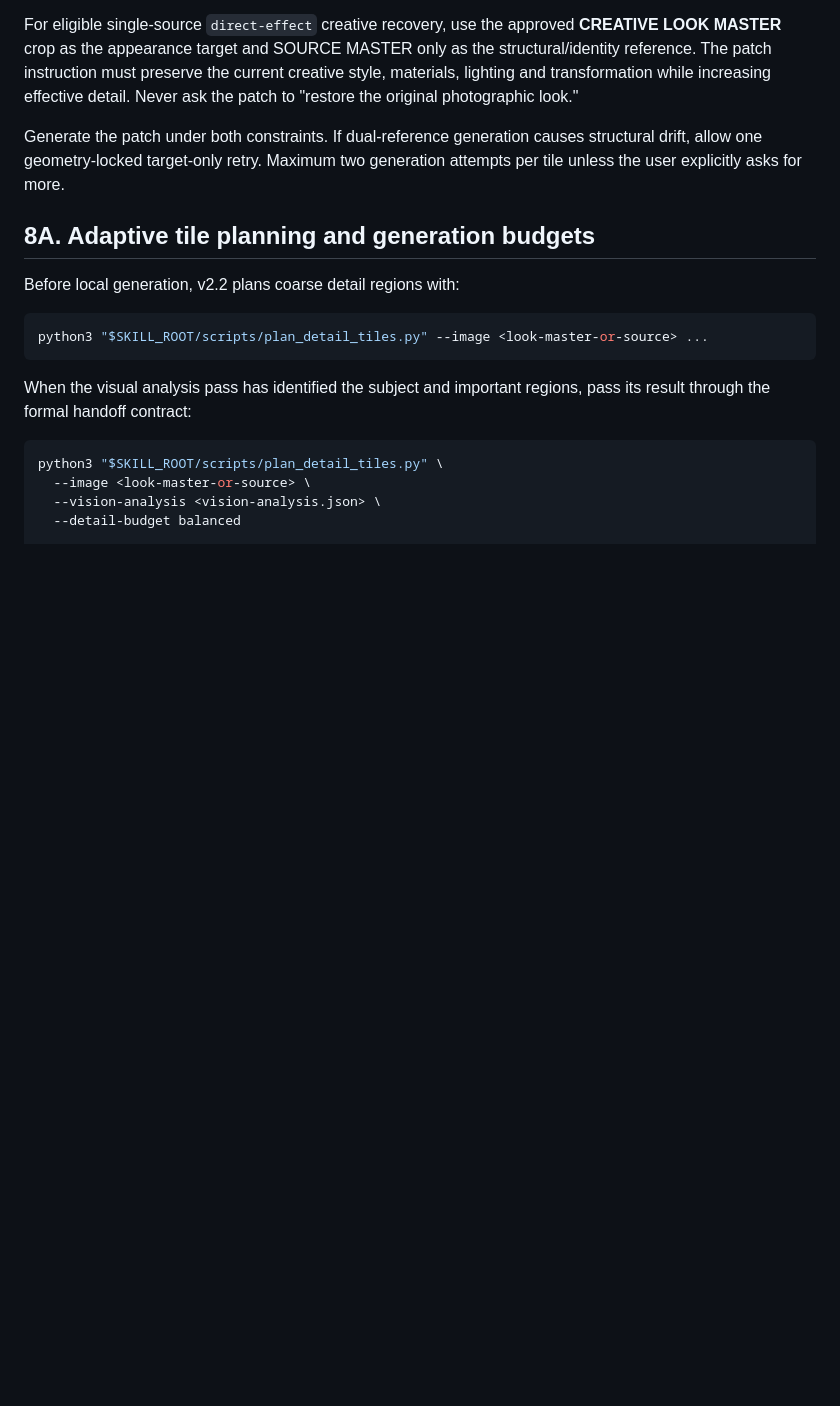
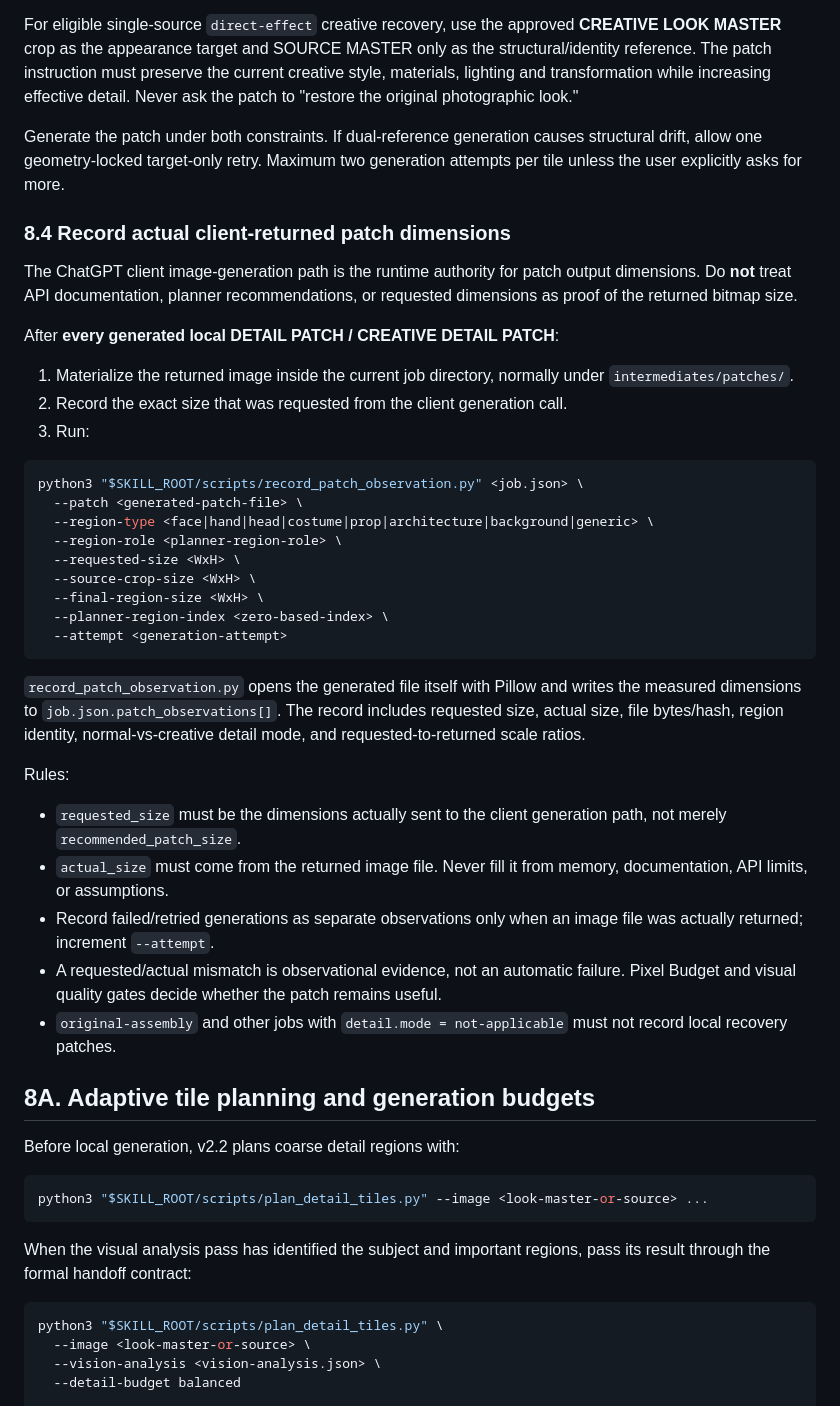
Before and after one commit to muee91/photo-refiner-studio, a Markdown page: skill/SKILL.md, the part around the change. GitHub-like rendering; blank space fills up the shorter version.

Commit message:
Require runtime patch size observation

````diff
--- a/skill/SKILL.md
+++ b/skill/SKILL.md
@@ -225,6 +225,38 @@ For eligible single-source `direct-effect` creative recovery, use the approved *
 
 Generate the patch under both constraints. If dual-reference generation causes structural drift, allow one geometry-locked target-only retry. Maximum two generation attempts per tile unless the user explicitly asks for more.
 
+### 8.4 Record actual client-returned patch dimensions
+
+The ChatGPT client image-generation path is the runtime authority for patch output dimensions. Do **not** treat API documentation, planner recommendations, or requested dimensions as proof of the returned bitmap size.
+
+After **every generated local DETAIL PATCH / CREATIVE DETAIL PATCH**:
+
+1. Materialize the returned image inside the current job directory, normally under `intermediates/patches/`.
+2. Record the exact size that was requested from the client generation call.
+3. Run:
+
+```bash
+python3 "$SKILL_ROOT/scripts/record_patch_observation.py" <job.json> \
+  --patch <generated-patch-file> \
+  --region-type <face|hand|head|costume|prop|architecture|background|generic> \
+  --region-role <planner-region-role> \
+  --requested-size <WxH> \
+  --source-crop-size <WxH> \
+  --final-region-size <WxH> \
+  --planner-region-index <zero-based-index> \
+  --attempt <generation-attempt>
+```
+
+`record_patch_observation.py` opens the generated file itself with Pillow and writes the measured dimensions to `job.json.patch_observations[]`. The record includes requested size, actual size, file bytes/hash, region identity, normal-vs-creative detail mode, and requested-to-returned scale ratios.
+
+Rules:
+
+- `requested_size` must be the dimensions actually sent to the client generation path, not merely `recommended_patch_size`.
+- `actual_size` must come from the returned image file. Never fill it from memory, documentation, API limits, or assumptions.
+- Record failed/retried generations as separate observations only when an image file was actually returned; increment `--attempt`.
+- A requested/actual mismatch is observational evidence, not an automatic failure. Pixel Budget and visual quality gates decide whether the patch remains useful.
+- `original-assembly` and other jobs with `detail.mode = not-applicable` must not record local recovery patches.
+
 ## 8A. Adaptive tile planning and generation budgets
 
 Before local generation, v2.2 plans coarse detail regions with:
````
